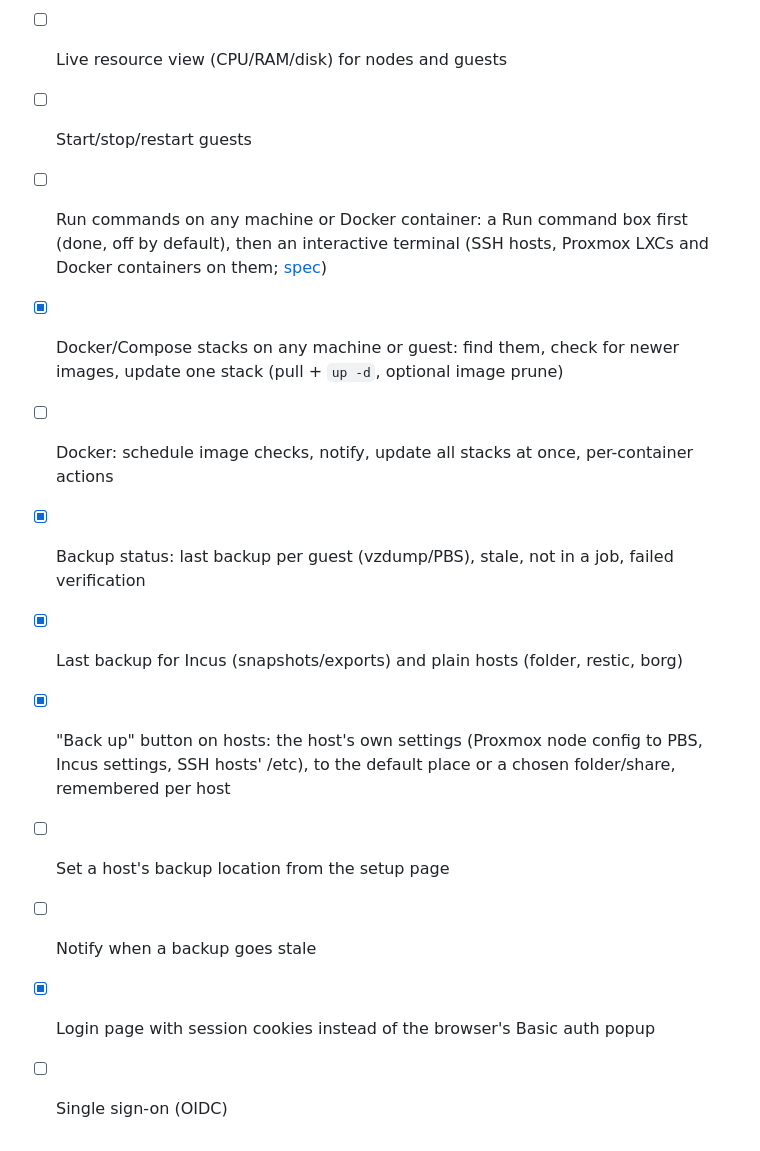
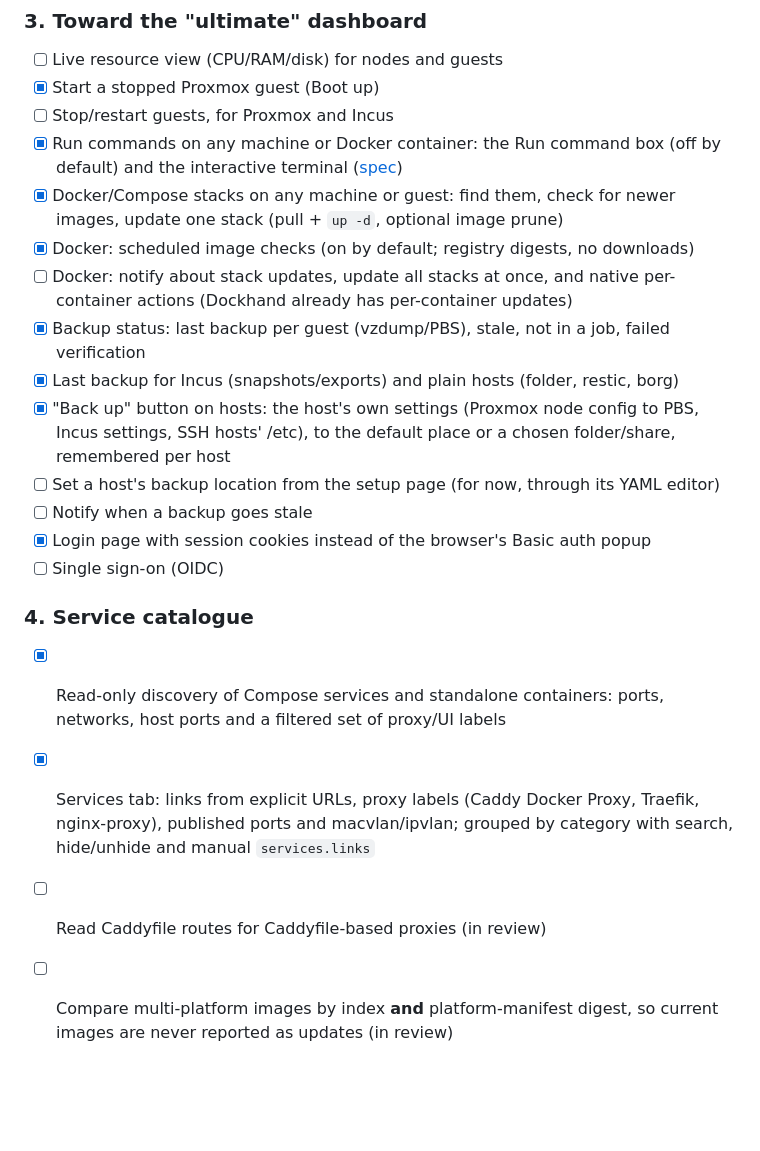
Before and after one commit to NishantJh/Fleetdeck, a Markdown page: docs/PLAN.md, the part around the change. Rendered like a GitHub page; blank space fills up the shorter version.

Commit message:
Update the plan for the current Docker and Services work
Mark the terminal as done, split guest power into start (done) and stop/restart (left), split scheduled Docker checks from notifications/bulk/per-container work, and add the Services catalogue section with its in-review items.

```diff
--- a/docs/PLAN.md
+++ b/docs/PLAN.md
@@ -34,14 +34,22 @@ Goal: a single self-hosted dashboard for managing a homelab. OS updates come fir
 
 ### 3. Toward the "ultimate" dashboard
 - [ ] Live resource view (CPU/RAM/disk) for nodes and guests
-- [ ] Start/stop/restart guests
-- [ ] Run commands on any machine or Docker container: a Run command box first (done, off by default), then an interactive terminal (SSH hosts, Proxmox LXCs and Docker containers on them; [spec](CONSOLE.md))
+- [x] Start a stopped Proxmox guest (Boot up)
+- [ ] Stop/restart guests, for Proxmox and Incus
+- [x] Run commands on any machine or Docker container: the Run command box (off by default) and the interactive terminal ([spec](CONSOLE.md))
 - [x] Docker/Compose stacks on any machine or guest: find them, check for newer images, update one stack (pull + `up -d`, optional image prune)
-- [ ] Docker: schedule image checks, notify, update all stacks at once, per-container actions
+- [x] Docker: scheduled image checks (on by default; registry digests, no downloads)
+- [ ] Docker: notify about stack updates, update all stacks at once, and native per-container actions (Dockhand already has per-container updates)
 - [x] Backup status: last backup per guest (vzdump/PBS), stale, not in a job, failed verification
 - [x] Last backup for Incus (snapshots/exports) and plain hosts (folder, restic, borg)
 - [x] "Back up" button on hosts: the host's own settings (Proxmox node config to PBS, Incus settings, SSH hosts' /etc), to the default place or a chosen folder/share, remembered per host
-- [ ] Set a host's backup location from the setup page
+- [ ] Set a host's backup location from the setup page (for now, through its YAML editor)
 - [ ] Notify when a backup goes stale
 - [x] Login page with session cookies instead of the browser's Basic auth popup
 - [ ] Single sign-on (OIDC)
+
+### 4. Service catalogue
+- [x] Read-only discovery of Compose services and standalone containers: ports, networks, host ports and a filtered set of proxy/UI labels
+- [x] Services tab: links from explicit URLs, proxy labels (Caddy Docker Proxy, Traefik, nginx-proxy), published ports and macvlan/ipvlan; grouped by category with search, hide/unhide and manual `services.links`
+- [ ] Read Caddyfile routes for Caddyfile-based proxies (in review)
+- [ ] Compare multi-platform images by index **and** platform-manifest digest, so current images are never reported as updates (in review)
```
